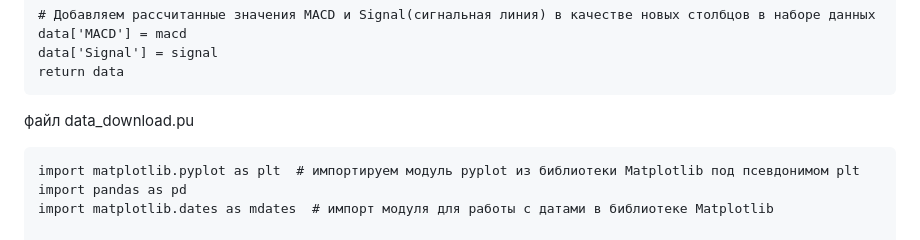
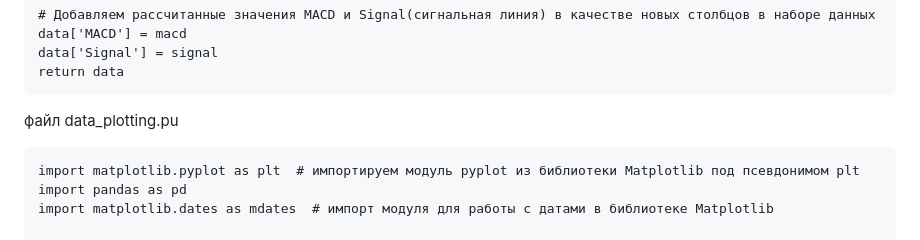
Before and after one commit to Dolgiholeg/Stock-data_analysis_and_visualization, a Markdown page: README.md, the part around the change. GitHub-like rendering.

```diff
--- a/README.md
+++ b/README.md
@@ -197,7 +197,7 @@ def main():
     data['Signal'] = signal
     return data
 
-файл data_download.pu
+файл data_plotting.pu
 
     import matplotlib.pyplot as plt  # импортируем модуль pyplot из библиотеки Matplotlib под псевдонимом plt
     import pandas as pd
```
